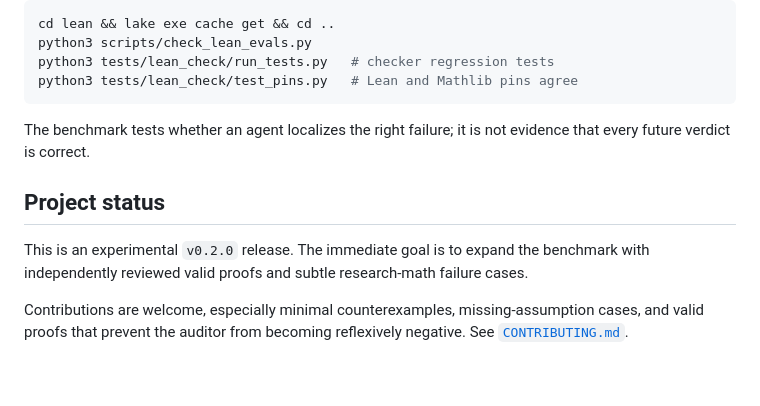
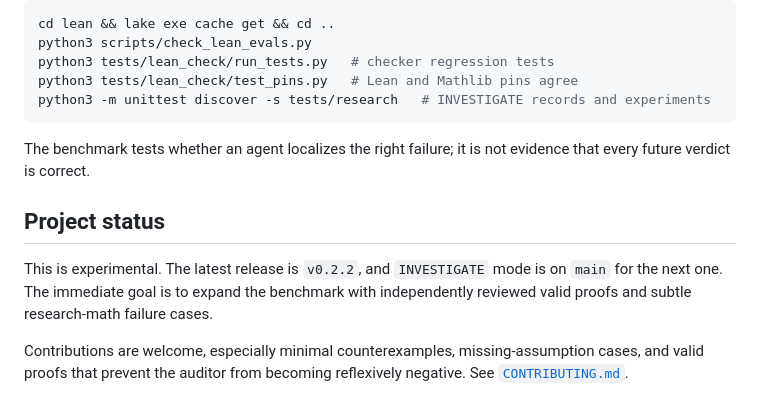
Before and after one commit to Ztang-Yit-Xiaang/mathproof-skill, a Markdown page: README.md, the part around one of its changes. GitHub-like rendering; blank space fills up the shorter version.

````diff
--- a/README.md
+++ b/README.md
@@ -336,13 +358,14 @@ cd lean && lake exe cache get && cd ..
 python3 scripts/check_lean_evals.py
 python3 tests/lean_check/run_tests.py   # checker regression tests
 python3 tests/lean_check/test_pins.py   # Lean and Mathlib pins agree
+python3 -m unittest discover -s tests/research   # INVESTIGATE records and experiments
 ```
 
 The benchmark tests whether an agent localizes the right failure; it is not evidence that every future verdict is correct.
 
 ## Project status
 
-This is an experimental `v0.2.0` release. The immediate goal is to expand the benchmark with independently reviewed valid proofs and subtle research-math failure cases.
+This is experimental. The latest release is `v0.2.2`, and `INVESTIGATE` mode is on `main` for the next one. The immediate goal is to expand the benchmark with independently reviewed valid proofs and subtle research-math failure cases.
 
 Contributions are welcome, especially minimal counterexamples, missing-assumption cases, and valid proofs that prevent the auditor from becoming reflexively negative. See [`CONTRIBUTING.md`](CONTRIBUTING.md).
 
````
Also changed, not shown: other parts of README.md (+24 -2 lines).
